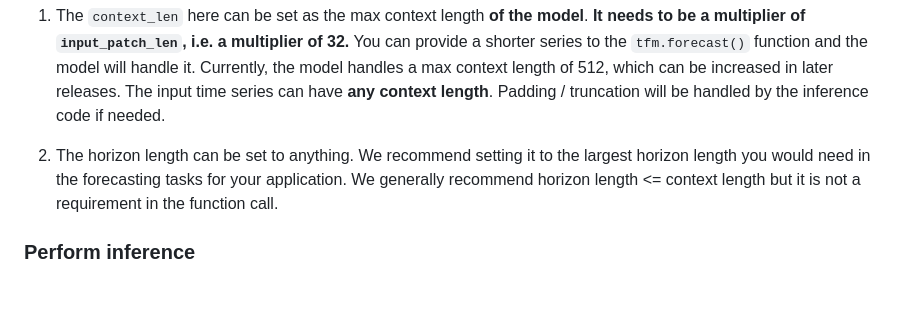
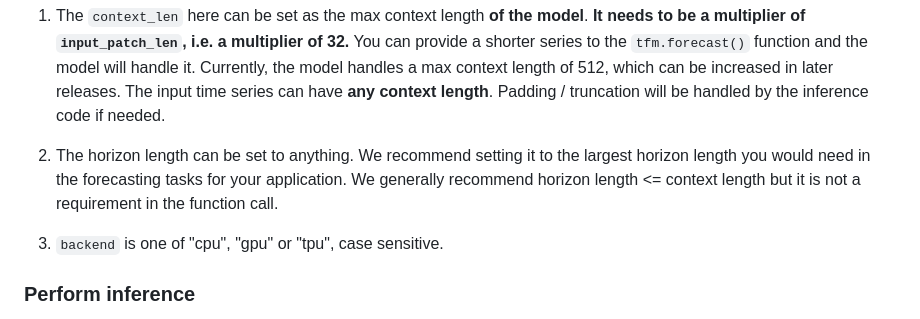
Before and after one commit to SrikanthVelpuri/timesfm, a Markdown page: README.md, the part around the change. Drawn GitHub-style; blank space fills up the shorter version.

```diff
--- a/README.md
+++ b/README.md
@@ -94,6 +94,8 @@ model_dims=1280,
 
 2. The horizon length can be set to anything. We recommend setting it to the largest horizon length you would need in the forecasting tasks for your application. We generally recommend horizon length <= context length but it is not a requirement in the function call.
 
+3. `backend` is one of "cpu", "gpu" or "tpu", case sensitive.
+
 ### Perform inference
 
 We provide APIs to forecast from either array inputs or `pandas` dataframe. Both forecast methods expect (1) the input time series contexts, (2) along with their frequencies. Please look at the documentation of the functions `tfm.forecast()` and `tfm.forecast_on_df()` for detailed instructions.
```
